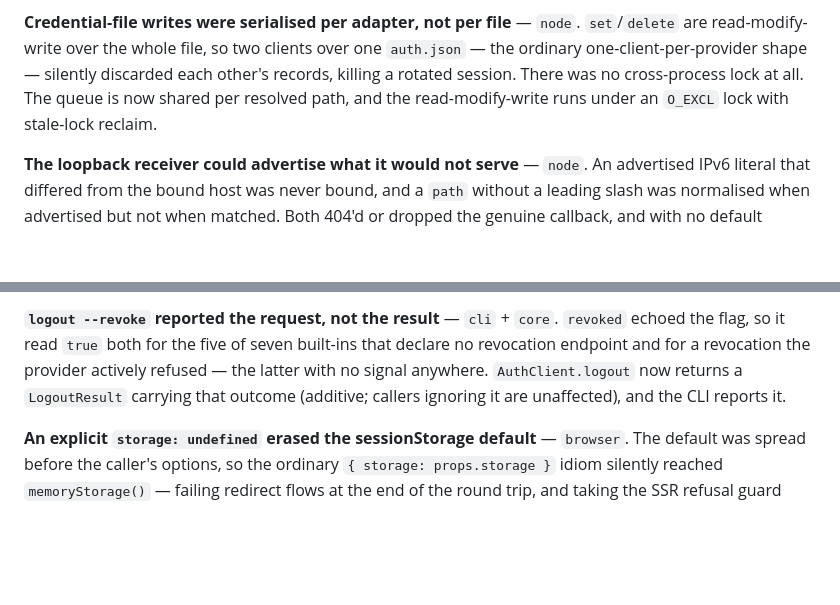
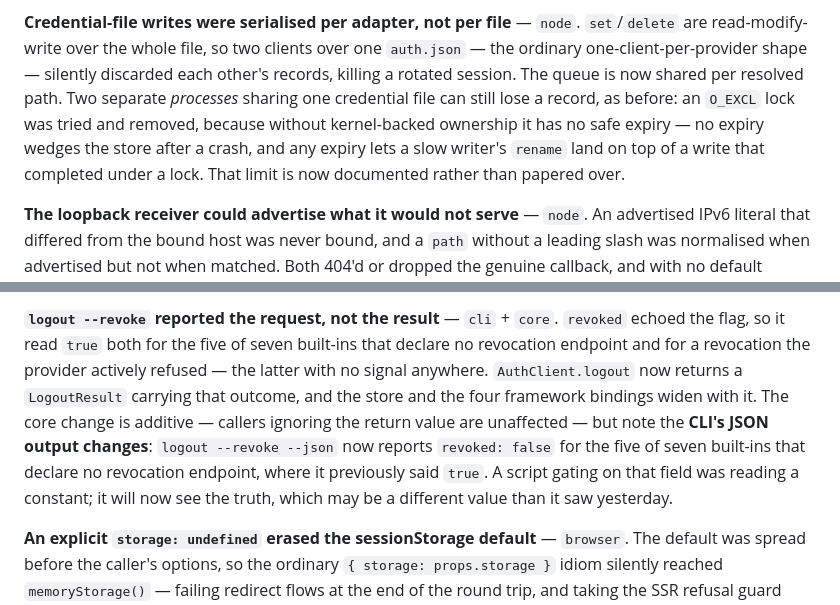
Before and after one commit to themonk-dev/ai-oauth-sdk, a Markdown page: .changeset/olive-moons-repeat.md, 2 parts joined by grey strips. Rendered like a GitHub page; blank space fills up the shorter version.

Commit message:
docs(changeset): correct the storage entry and flag the CLI JSON change
The node entry described an `O_EXCL` lock with stale-lock reclaim, which was
removed in 100daad — a lock without kernel-backed ownership has no safe expiry.
The entry now says what actually ships: per-path in-process serialisation, and
the cross-process limit stated rather than papered over.

Also notes that `logout --revoke --json` reporting `revoked: false` for the five
built-ins with no revocation endpoint is a change to the CLI's output contract,
not just an additive core change. It was reporting a constant before, so the new
value is the true one — but a script reading that field will see it flip.

Co-Authored-By: Claude Opus 5 <noreply@anthropic.com>
Claude-Session: https://claude.ai/code/session_01FLYjCeYze4m8TQgtXXH1BS

```diff
--- a/.changeset/olive-moons-repeat.md
+++ b/.changeset/olive-moons-repeat.md
@@ -39,9 +39,13 @@ cannot be shaped now raises without quoting the body.
 **Credential-file writes were serialised per adapter, not per file** — `node`.
 `set`/`delete` are read-modify-write over the whole file, so two clients over one
 `auth.json` — the ordinary one-client-per-provider shape — silently discarded
-each other's records, killing a rotated session. There was no cross-process lock
-at all. The queue is now shared per resolved path, and the read-modify-write runs
-under an `O_EXCL` lock with stale-lock reclaim.
+each other's records, killing a rotated session. The queue is now shared per
+resolved path. Two separate *processes* sharing one credential file can still
+lose a record, as before: an `O_EXCL` lock was tried and removed, because
+without kernel-backed ownership it has no safe expiry — no expiry wedges the
+store after a crash, and any expiry lets a slow writer's `rename` land on top of
+a write that completed under a lock. That limit is now documented rather than
+papered over.
 
 **The loopback receiver could advertise what it would not serve** — `node`. An
 advertised IPv6 literal that differed from the bound host was never bound, and a
@@ -73,8 +77,13 @@ that has genuinely changed endpoints.
 `revoked` echoed the flag, so it read `true` both for the five of seven built-ins
 that declare no revocation endpoint and for a revocation the provider actively
 refused — the latter with no signal anywhere. `AuthClient.logout` now returns a
-`LogoutResult` carrying that outcome (additive; callers ignoring it are
-unaffected), and the CLI reports it.
+`LogoutResult` carrying that outcome, and the store and the four framework
+bindings widen with it. The core change is additive — callers ignoring the
+return value are unaffected — but note the **CLI's JSON output changes**:
+`logout --revoke --json` now reports `revoked: false` for the five of seven
+built-ins that declare no revocation endpoint, where it previously said `true`.
+A script gating on that field was reading a constant; it will now see the truth,
+which may be a different value than it saw yesterday.
 
 **An explicit `storage: undefined` erased the sessionStorage default** — `browser`.
 The default was spread before the caller's options, so the ordinary
```
